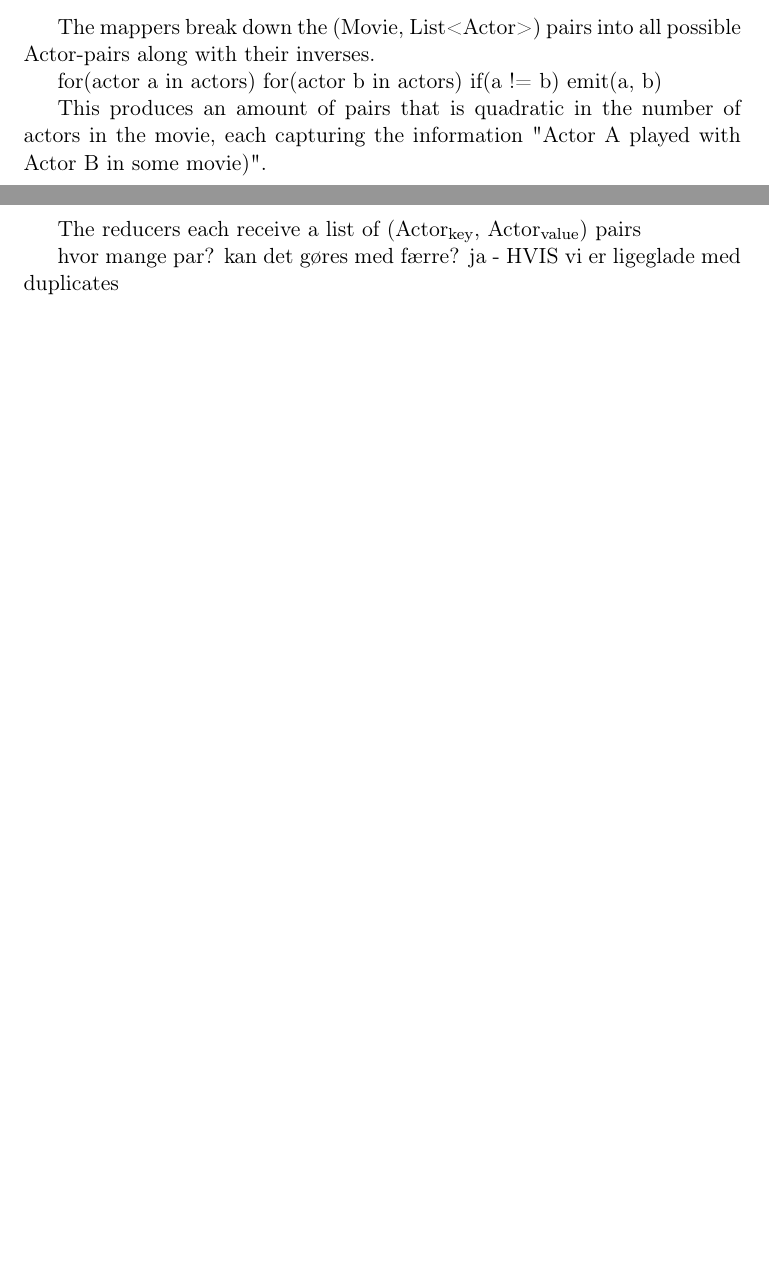
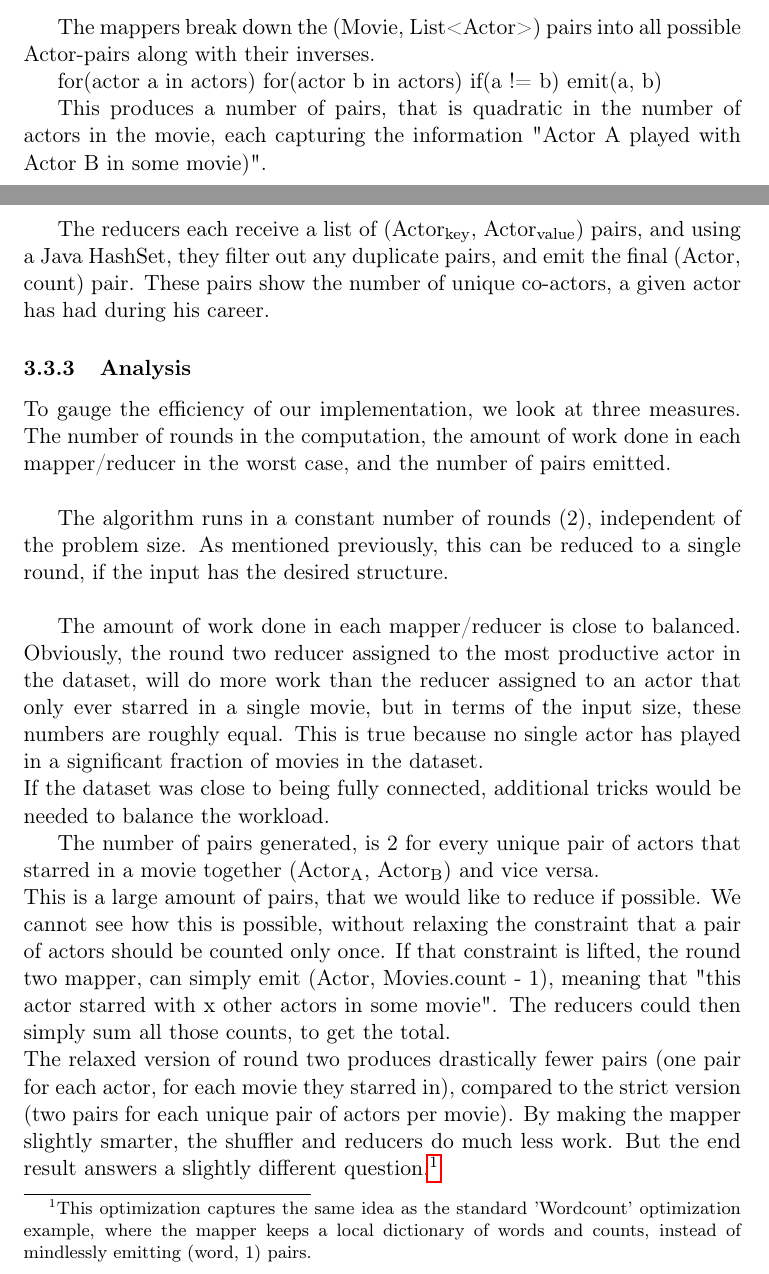
Before and after one commit to bagvendt/SAD2_Project, a LaTeX paper (report/rapport.tex): two parts of pages 2 and 3 of 3 before the commit and two parts of pages 2 and 3 of 4 after it, joined at a grey line, cut so that both start at the same text, the shorter picture padded with empty space. Compiled offline with pdfLaTeX.

Commit message:
mapred report writing

```diff
--- a/report/rapport.tex
+++ b/report/rapport.tex
@@ -17,8 +17,8 @@
 \usepackage{pdfpages}
 \usepackage{listings}
 \usepackage{color}
-\usepackage[T1]{fontenc}
-\usepackage{fixltx2e}
+\usepackage[T1]{fontenc} % use for allowing < and > in cleartext
+\usepackage{fixltx2e}    % use for textsubscript
 
 \bibliographystyle{plain}
 \begin{document}
@@ -63,15 +63,21 @@ for(actor a in actors)
 		if(a != b)
 			emit(a, b)
 
-This produces an amount of pairs that is quadratic in the number of actors in the movie, each capturing the information "Actor A played with Actor B in some movie)".\\
+This produces a number of pairs, that is quadratic in the number of actors in the movie, each capturing the information "Actor A played with Actor B in some movie)".\\
 
-The reducers each receive a list of (Actor\textsubscript{key}, Actor\textsubscript{value}) pairs
+The reducers each receive a list of (Actor\textsubscript{key}, Actor\textsubscript{value}) pairs, and using a Java HashSet, they filter out any duplicate pairs, and emit the final (Actor, count) pair. These pairs show the number of unique co-actors, a given actor has had during his career.
 
+\subsubsection{Analysis}
+To gauge the efficiency of our implementation, we look at three measures. The number of rounds in the computation, the amount of work done in each mapper/reducer in the worst case, and the number of pairs emitted.\\
 
+The algorithm runs in a constant number of rounds (2), independent of the problem size. As mentioned previously, this can be reduced to a single round, if the input has the desired structure.\\
 
-	hvor mange par?
-	kan det gøres med færre?
-		ja - HVIS vi er ligeglade med duplicates
+The amount of work done in each mapper/reducer is close to balanced. Obviously, the round two reducer assigned to the most productive actor in the dataset, will do more work than the reducer assigned to an actor that only ever starred in a single movie, but in terms of the input size, these numbers are roughly equal. This is true because no single actor has played in a significant fraction of movies in the dataset.\\
+If the dataset was close to being fully connected, additional tricks would be needed to balance the workload.
+
+The number of pairs generated, is 2 for every unique pair of actors that starred in a movie together (Actor\textsubscript{A}, Actor\textsubscript{B}) and vice versa.\\
+This is a large amount of pairs, that we would like to reduce if possible. We cannot see how this is possible, without relaxing the constraint that a pair of actors should be counted only once. If that constraint is lifted, the round two mapper, can simply emit (Actor, Movies.count - 1), meaning that "this actor starred with x other actors in some movie". The reducers could then simply sum all those counts, to get the total.\\
+The relaxed version of round two produces drastically fewer pairs (one pair for each actor, for each movie they starred in), compared to the strict version (two pairs for each unique pair of actors per movie). By making the mapper slightly smarter, the shuffler and reducers do much less work. But the end result answers a slightly different question.\footnote{This optimization captures the same idea as the standard 'Wordcount' optimization example, where the mapper keeps a local dictionary of words and counts, instead of mindlessly emitting (word, 1) pairs.}
 
 \subsection{Verification of results}
 %MABG
```
